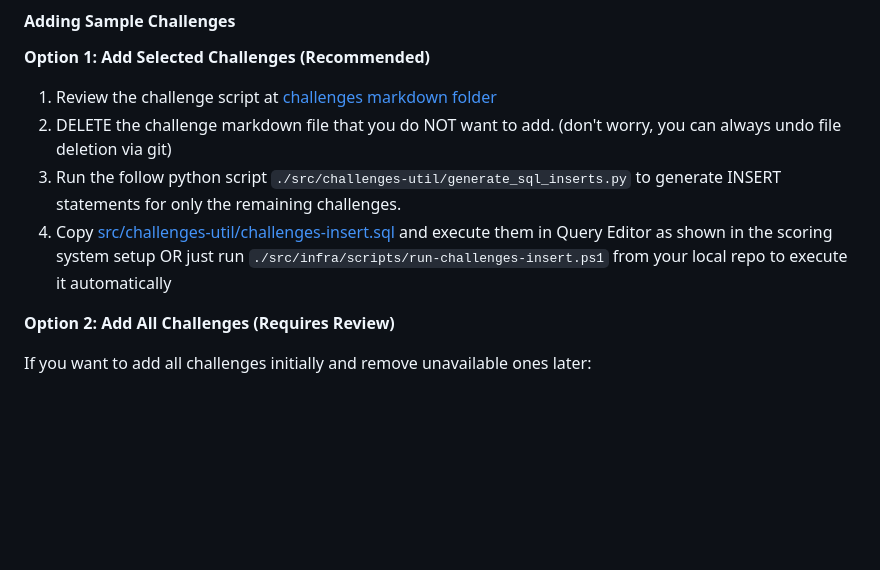
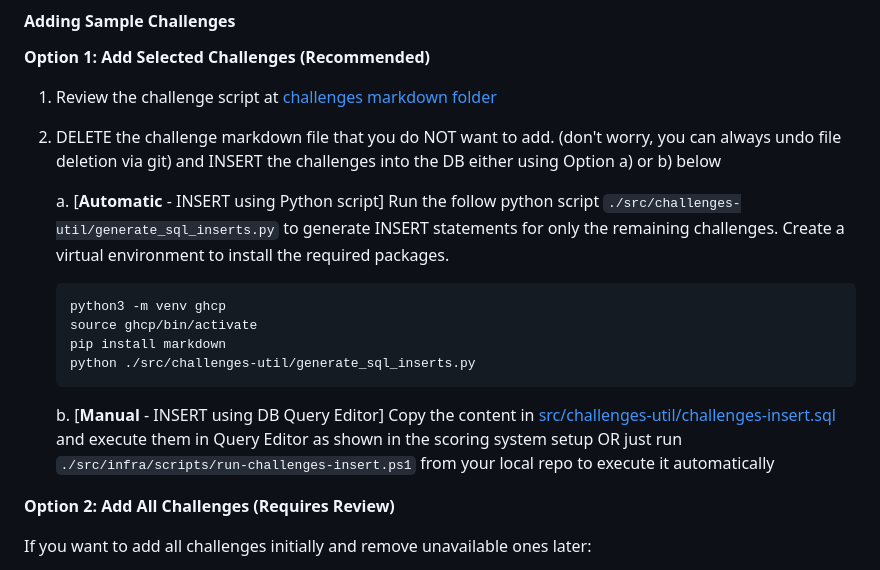
Before and after one commit to vtjc2002/github-copilot-adoption-challenge-leaderboard, a Markdown page: DEPLOYMENT.md, the part around the change. GitHub-like rendering; blank space fills up the shorter version.

Commit message:
Revise challenge addition instructions in DEPLOYMENT.md
Updated instructions for adding challenges, including options for automatic and manual insertion into the database.

````diff
--- a/DEPLOYMENT.md
+++ b/DEPLOYMENT.md
@@ -303,10 +303,18 @@ The full script includes challenges across multiple categories:
 **Option 1: Add Selected Challenges (Recommended)**
 
 1. Review the challenge script at [challenges markdown folder](./src/challenges-markdown/)
-2. DELETE the challenge markdown file that you do NOT want to add. (don't worry, you can always undo file deletion via git)
-3. Run the follow python script ```./src/challenges-util/generate_sql_inserts.py``` to generate INSERT statements for only the remaining challenges.
-4. Copy [src/challenges-util/challenges-insert.sql](./src/challenges-util/challenges-insert.sql) and execute them in Query Editor as shown in the scoring system setup OR just run ``` ./src/infra/scripts/run-challenges-insert.ps1 ``` from your local repo to execute it automatically
+2. DELETE the challenge markdown file that you do NOT want to add. (don't worry, you can always undo file deletion via git) and INSERT the challenges into the DB either using Option a) or b) below
 
+   a. [**Automatic** - INSERT using Python script] Run the follow python script ```./src/challenges-util/generate_sql_inserts.py``` to generate INSERT statements for only the remaining challenges. Create a virtual environment to install the required packages.
+
+   ```bash
+   python3 -m venv ghcp
+   source ghcp/bin/activate
+   pip install markdown
+   python ./src/challenges-util/generate_sql_inserts.py
+   ```
+
+   b. [**Manual**  - INSERT using DB Query Editor] Copy the content in [src/challenges-util/challenges-insert.sql](./src/challenges-util/challenges-insert.sql) and execute them in Query Editor as shown in the scoring system setup OR just run ``` ./src/infra/scripts/run-challenges-insert.ps1 ``` from your local repo to execute it automatically
 
 **Option 2: Add All Challenges (Requires Review)**
 
````
